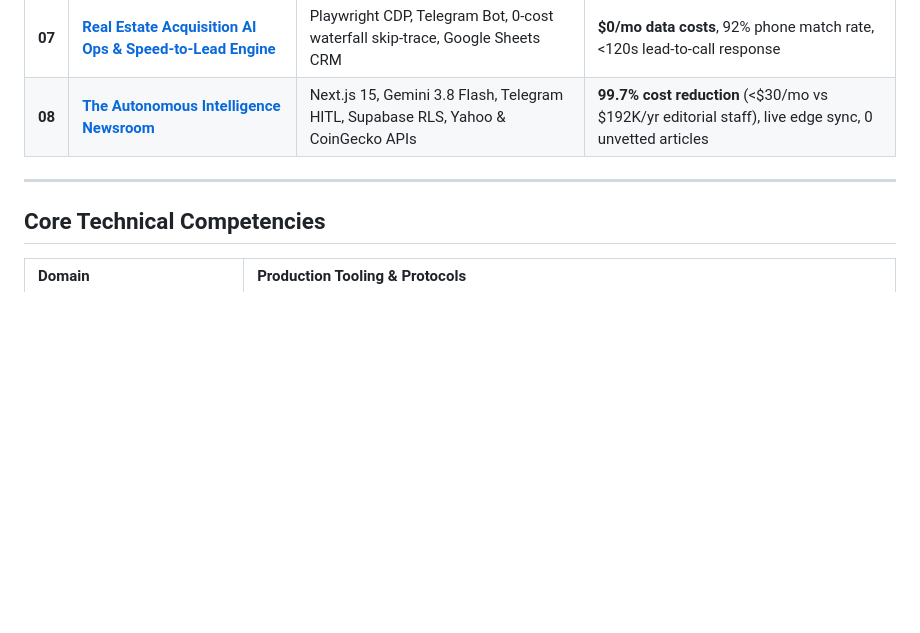
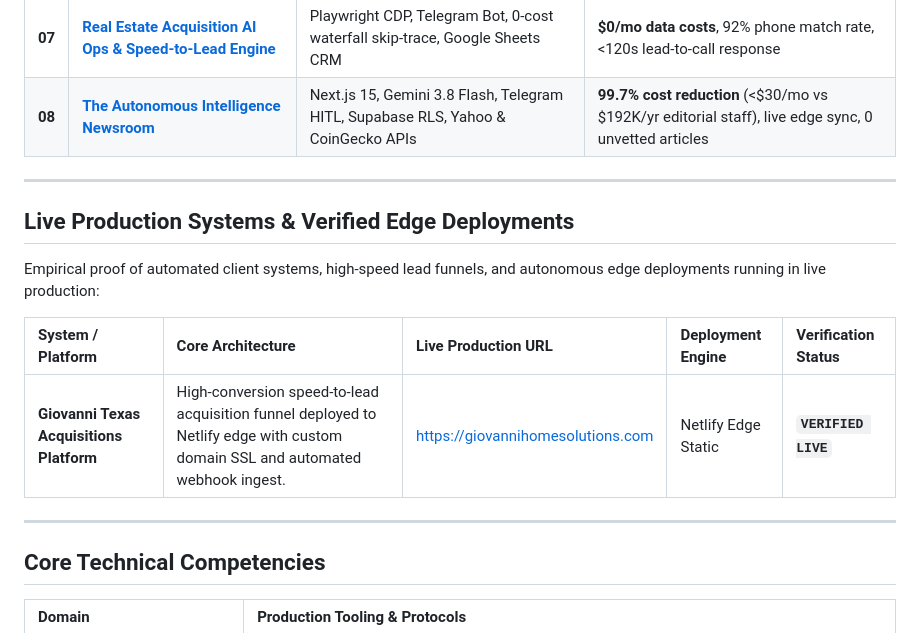
Before and after one commit to clashon64-ship-it/ai-operations-portfolio, a Markdown page: README.md, the part around the change. Rendered like a GitHub page; blank space fills up the shorter version.

Commit message:
feat(portfolio): auto-sync live production proof telemetry from @Bob-the-Builder [2026-10-04 00:47:37 by @Jobo]

```diff
--- a/README.md
+++ b/README.md
@@ -70,6 +70,16 @@ Ready-to-import enterprise automation schemas located in [`workflows/`](workflow
 
 ---
 
+## Live Production Systems & Verified Edge Deployments
+
+Empirical proof of automated client systems, high-speed lead funnels, and autonomous edge deployments running in live production:
+
+| System / Platform | Core Architecture | Live Production URL | Deployment Engine | Verification Status |
+| :--- | :--- | :--- | :--- | :--- |
+| **Giovanni Texas Acquisitions Platform** | High-conversion speed-to-lead acquisition funnel deployed to Netlify edge with custom domain SSL and automated webhook ingest. | [https://giovannihomesolutions.com](https://giovannihomesolutions.com) | Netlify Edge Static | **`VERIFIED LIVE`** |
+
+---
+
 ## Core Technical Competencies
 
 | Domain | Production Tooling & Protocols |
```
